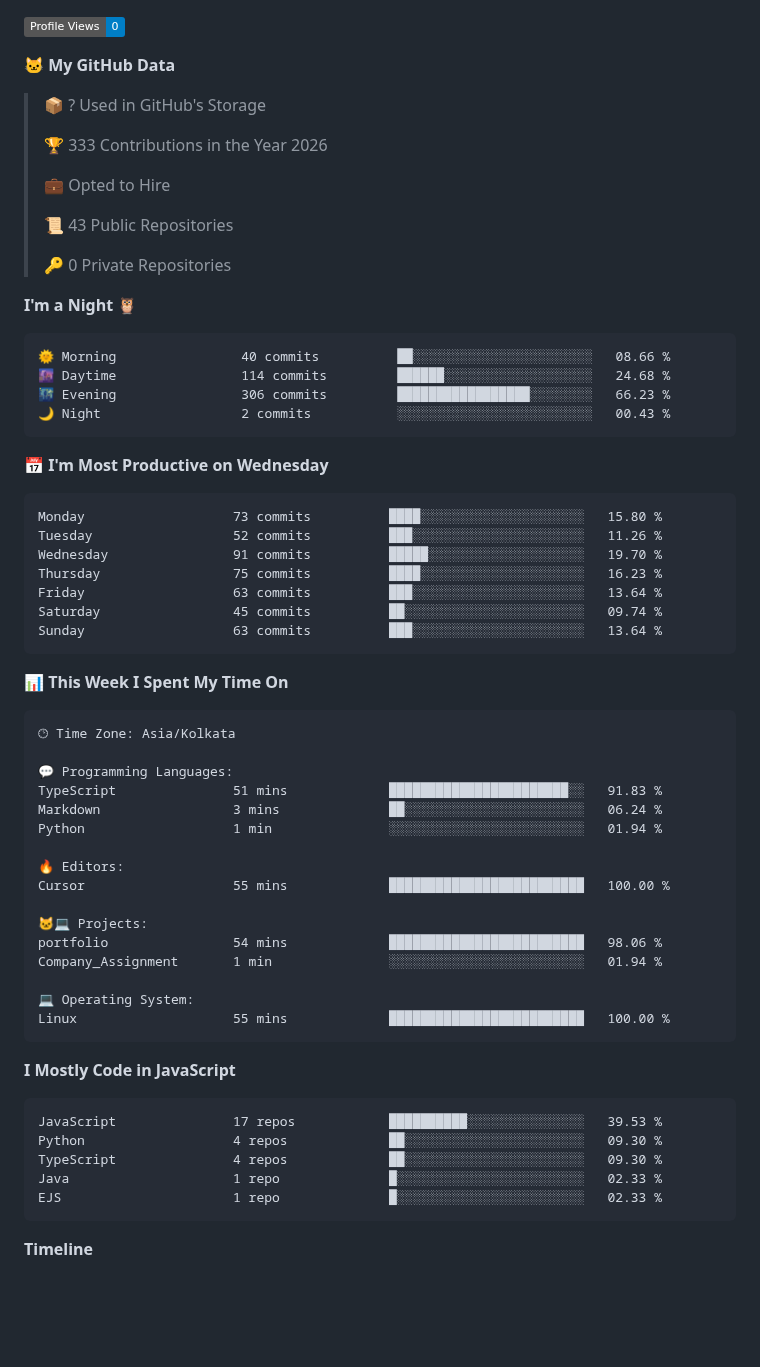
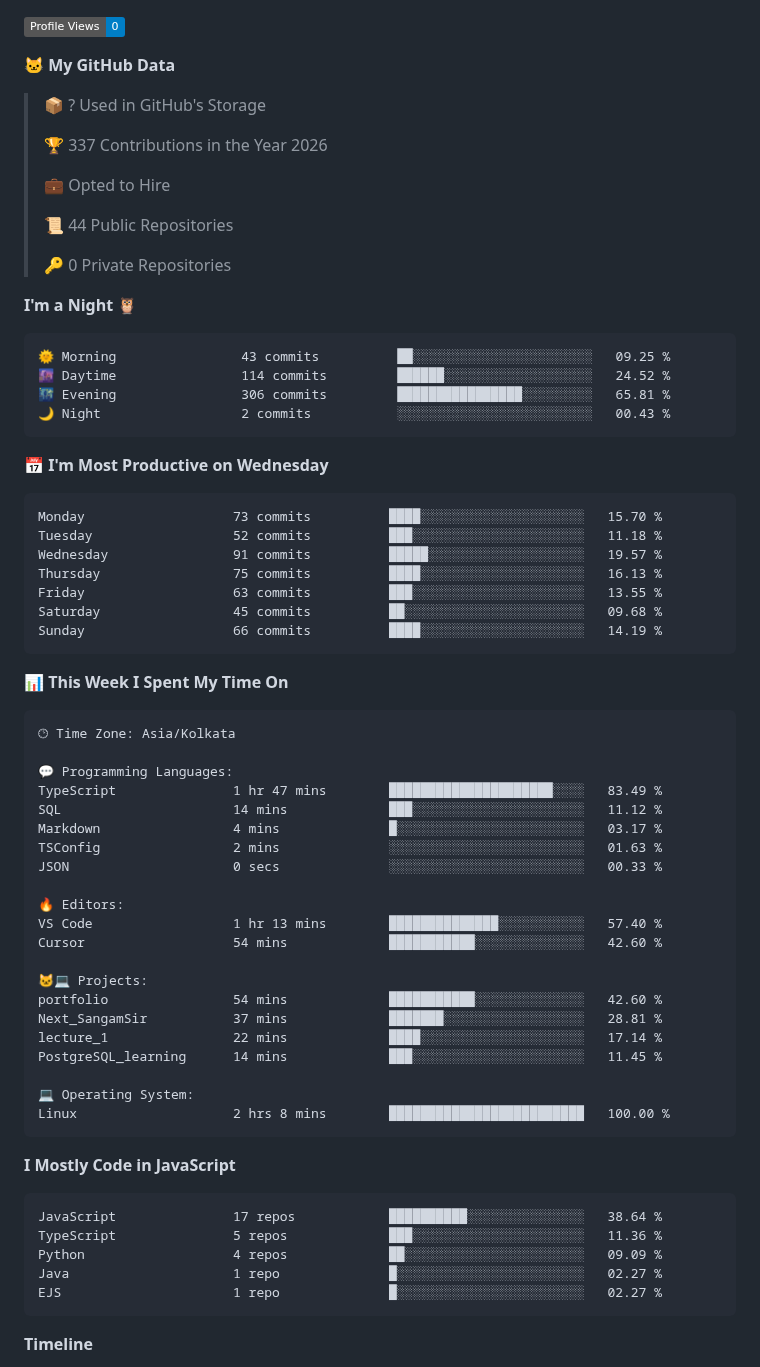
Before and after one commit to Anos714/Anos714, a Markdown page: README.md, the part around one of its changes. GitHub-like rendering; badges without logos; blank space fills up the shorter version.

Commit message:
Updated with Dev Metrics

````diff
--- a/README.md
+++ b/README.md
@@ -130,32 +132,32 @@ Most people build projects. I focus on understanding and engineering them.
 
 > 📦 ? Used in GitHub's Storage
  >
-> 🏆 333 Contributions in the Year 2026
+> 🏆 337 Contributions in the Year 2026
  >
 > 💼 Opted to Hire
  >
-> 📜 43 Public Repositories
+> 📜 44 Public Repositories
  >
 > 🔑 0 Private Repositories
  >
 **I'm a Night 🦉**
 
 ```text
-🌞 Morning                40 commits          ██░░░░░░░░░░░░░░░░░░░░░░░   08.66 %
-🌆 Daytime                114 commits         ██████░░░░░░░░░░░░░░░░░░░   24.68 %
-🌃 Evening                306 commits         █████████████████░░░░░░░░   66.23 %
+🌞 Morning                43 commits          ██░░░░░░░░░░░░░░░░░░░░░░░   09.25 %
+🌆 Daytime                114 commits         ██████░░░░░░░░░░░░░░░░░░░   24.52 %
+🌃 Evening                306 commits         ████████████████░░░░░░░░░   65.81 %
 🌙 Night                  2 commits           ░░░░░░░░░░░░░░░░░░░░░░░░░   00.43 %
 ```
 📅 **I'm Most Productive on Wednesday**
 
 ```text
-Monday                   73 commits          ████░░░░░░░░░░░░░░░░░░░░░   15.80 %
-Tuesday                  52 commits          ███░░░░░░░░░░░░░░░░░░░░░░   11.26 %
-Wednesday                91 commits          █████░░░░░░░░░░░░░░░░░░░░   19.70 %
-Thursday                 75 commits          ████░░░░░░░░░░░░░░░░░░░░░   16.23 %
-Friday                   63 commits          ███░░░░░░░░░░░░░░░░░░░░░░   13.64 %
-Saturday                 45 commits          ██░░░░░░░░░░░░░░░░░░░░░░░   09.74 %
-Sunday                   63 commits          ███░░░░░░░░░░░░░░░░░░░░░░   13.64 %
+Monday                   73 commits          ████░░░░░░░░░░░░░░░░░░░░░   15.70 %
+Tuesday                  52 commits          ███░░░░░░░░░░░░░░░░░░░░░░   11.18 %
+Wednesday                91 commits          █████░░░░░░░░░░░░░░░░░░░░   19.57 %
+Thursday                 75 commits          ████░░░░░░░░░░░░░░░░░░░░░   16.13 %
+Friday                   63 commits          ███░░░░░░░░░░░░░░░░░░░░░░   13.55 %
+Saturday                 45 commits          ██░░░░░░░░░░░░░░░░░░░░░░░   09.68 %
+Sunday                   66 commits          ████░░░░░░░░░░░░░░░░░░░░░   14.19 %
 ```
 
 
@@ -165,29 +167,34 @@ Sunday                   63 commits          ███░░░░░░░░
 🕑︎ Time Zone: Asia/Kolkata
 
 💬 Programming Languages:
-TypeScript               51 mins             ███████████████████████░░   91.83 %
-Markdown                 3 mins              ██░░░░░░░░░░░░░░░░░░░░░░░   06.24 %
-Python                   1 min               ░░░░░░░░░░░░░░░░░░░░░░░░░   01.94 %
+TypeScript               1 hr 47 mins        █████████████████████░░░░   83.49 %
+SQL                      14 mins             ███░░░░░░░░░░░░░░░░░░░░░░   11.12 %
+Markdown                 4 mins              █░░░░░░░░░░░░░░░░░░░░░░░░   03.17 %
+TSConfig                 2 mins              ░░░░░░░░░░░░░░░░░░░░░░░░░   01.63 %
+JSON                     0 secs              ░░░░░░░░░░░░░░░░░░░░░░░░░   00.33 %
 
 🔥 Editors:
-Cursor                   55 mins             █████████████████████████   100.00 %
+VS Code                  1 hr 13 mins        ██████████████░░░░░░░░░░░   57.40 %
+Cursor                   54 mins             ███████████░░░░░░░░░░░░░░   42.60 %
 
 🐱‍💻 Projects:
-portfolio                54 mins             █████████████████████████   98.06 %
-Company_Assignment       1 min               ░░░░░░░░░░░░░░░░░░░░░░░░░   01.94 %
+portfolio                54 mins             ███████████░░░░░░░░░░░░░░   42.60 %
+Next_SangamSir           37 mins             ███████░░░░░░░░░░░░░░░░░░   28.81 %
+lecture_1                22 mins             ████░░░░░░░░░░░░░░░░░░░░░   17.14 %
+PostgreSQL_learning      14 mins             ███░░░░░░░░░░░░░░░░░░░░░░   11.45 %
 
 💻 Operating System:
-Linux                    55 mins             █████████████████████████   100.00 %
+Linux                    2 hrs 8 mins        █████████████████████████   100.00 %
 ```
 
 **I Mostly Code in JavaScript**
 
 ```text
-JavaScript               17 repos            ██████████░░░░░░░░░░░░░░░   39.53 %
-Python                   4 repos             ██░░░░░░░░░░░░░░░░░░░░░░░   09.30 %
-TypeScript               4 repos             ██░░░░░░░░░░░░░░░░░░░░░░░   09.30 %
-Java                     1 repo              █░░░░░░░░░░░░░░░░░░░░░░░░   02.33 %
-EJS                      1 repo              █░░░░░░░░░░░░░░░░░░░░░░░░   02.33 %
+JavaScript               17 repos            ██████████░░░░░░░░░░░░░░░   38.64 %
+TypeScript               5 repos             ███░░░░░░░░░░░░░░░░░░░░░░   11.36 %
+Python                   4 repos             ██░░░░░░░░░░░░░░░░░░░░░░░   09.09 %
+Java                     1 repo              █░░░░░░░░░░░░░░░░░░░░░░░░   02.27 %
+EJS                      1 repo              █░░░░░░░░░░░░░░░░░░░░░░░░   02.27 %
 ```
 
 
````
Also changed, not shown: other parts of README.md (+3 -1 lines), assets/bar_graph.png.
